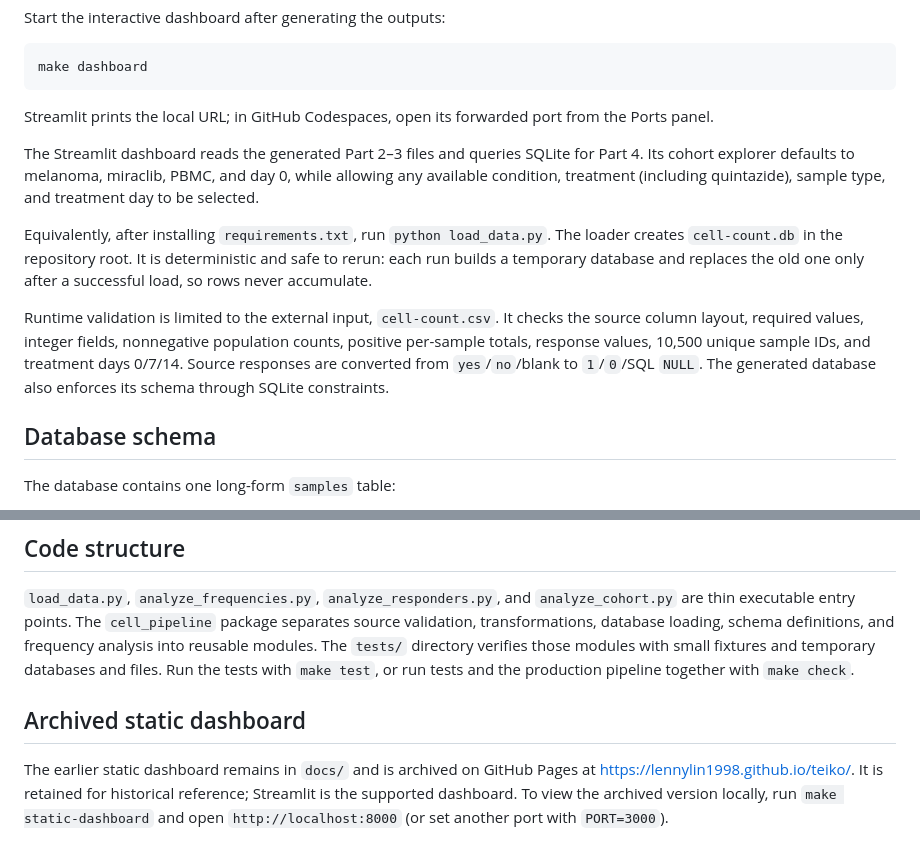
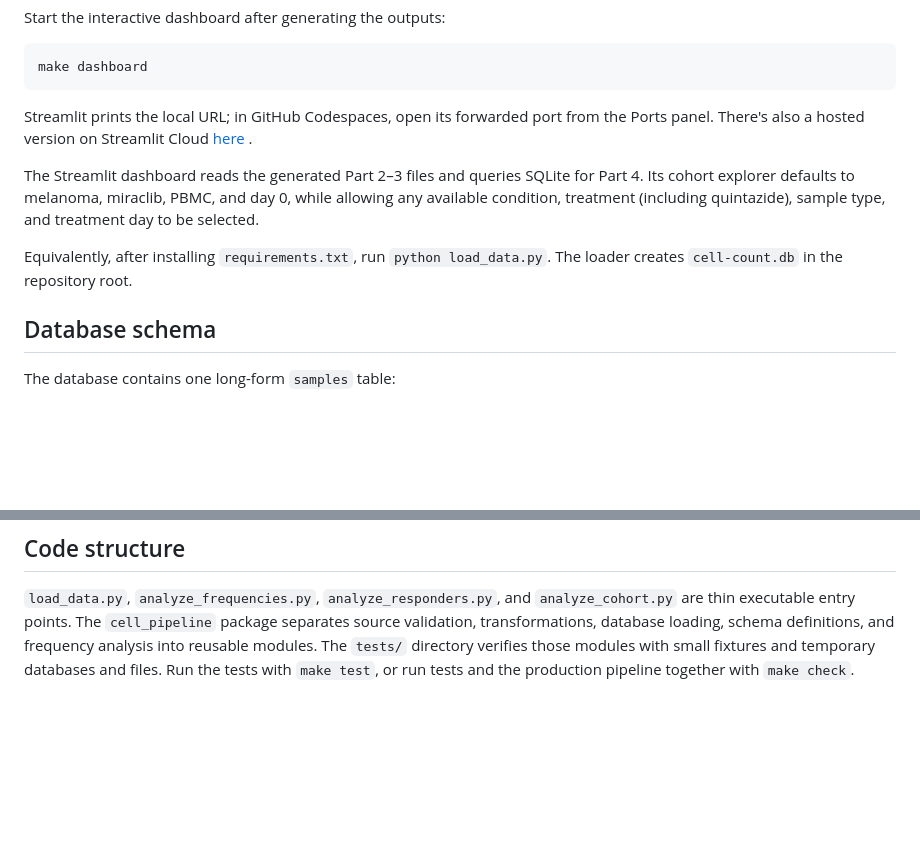
Before and after one commit to lennylin1998/teiko, a Markdown page: README.md, 2 parts joined by grey strips. Rendered like a GitHub page; blank space fills up the shorter version.

Commit message:
Update README.md
update readme

````diff
--- a/README.md
+++ b/README.md
@@ -23,7 +23,8 @@ make dashboard
 ```
 
 Streamlit prints the local URL; in GitHub Codespaces, open its forwarded port
-from the Ports panel.
+from the Ports panel. There's also a hosted version on Streamlit Cloud [here
+](http://localhost:8501/).
 
 The Streamlit dashboard reads the generated Part 2–3 files and queries SQLite
 for Part 4. Its cohort explorer defaults to melanoma, miraclib, PBMC, and day 0,
@@ -31,16 +32,7 @@ while allowing any available condition, treatment (including quintazide), sample
 type, and treatment day to be selected.
 
 Equivalently, after installing `requirements.txt`, run `python load_data.py`.
-The loader creates `cell-count.db` in the repository root. It is deterministic
-and safe to rerun: each run builds a temporary database and replaces the old
-one only after a successful load, so rows never accumulate.
-
-Runtime validation is limited to the external input, `cell-count.csv`. It checks
-the source column layout, required values, integer fields, nonnegative population
-counts, positive per-sample totals, response values, 10,500 unique sample IDs,
-and treatment days 0/7/14. Source responses are converted from
-`yes`/`no`/blank to `1`/`0`/SQL `NULL`. The generated database also enforces its
-schema through SQLite constraints.
+The loader creates `cell-count.db` in the repository root.
 
 ## Database schema
 
@@ -118,11 +110,3 @@ database loading, schema definitions, and frequency analysis into reusable
 modules. The `tests/` directory verifies those modules with small fixtures and
 temporary databases and files. Run the tests with `make test`, or run tests and
 the production pipeline together with `make check`.
-
-## Archived static dashboard
-
-The earlier static dashboard remains in `docs/` and is archived on GitHub Pages
-at [https://lennylin1998.github.io/teiko/](https://lennylin1998.github.io/teiko/).
-It is retained for historical reference; Streamlit is the supported dashboard.
-To view the archived version locally, run `make static-dashboard` and open
-`http://localhost:8000` (or set another port with `PORT=3000`).
````
